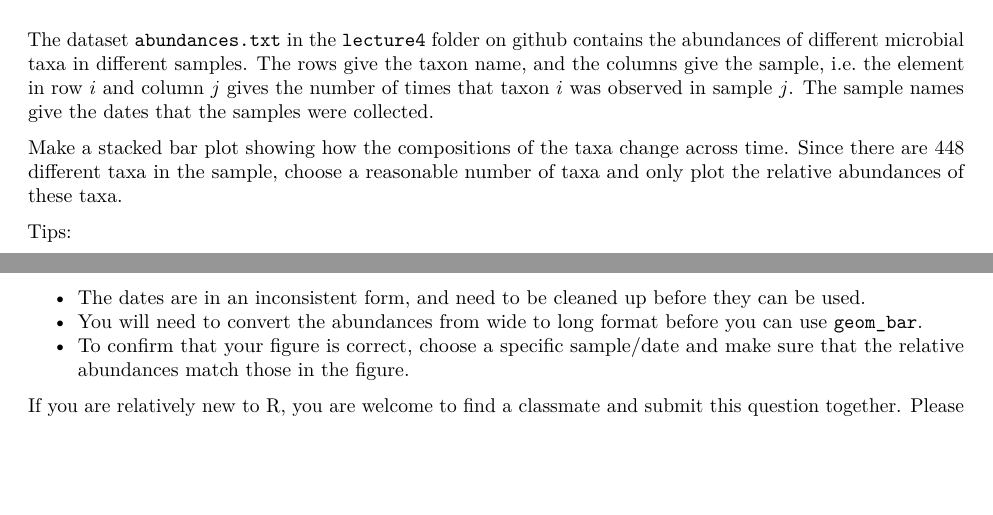
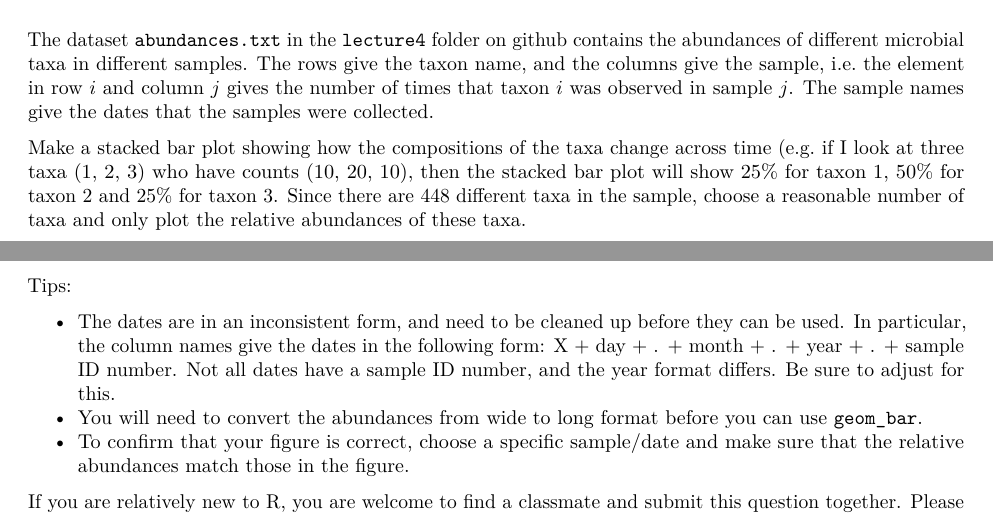
Before and after one commit to adw96/biostat561, an R Markdown document (lecture4/homework4.Rmd): two parts of pages 1 and 2 of 2, joined at a grey line, cut so that both start at the same text, the shorter picture padded with empty space. The pictures show the output file lecture4/homework4.pdf that the author committed with the source.

Commit message:
clarify question 3

```diff
--- a/lecture4/homework4.Rmd
+++ b/lecture4/homework4.Rmd
@@ -33,11 +33,11 @@ arrange them into a single figure using the packages `grid` and `gridExtra`. Is
 
 The dataset `abundances.txt` in the `lecture4` folder on github contains the abundances of different microbial taxa in different samples. The rows give the taxon name, and the columns give the sample, i.e. the element in row $i$ and column $j$ gives the number of times that taxon $i$ was observed in sample $j$. The sample names give the dates that the samples were collected.
 
-Make a stacked bar plot showing how the compositions of the taxa change across time. Since there are 448 different taxa in the sample, choose a reasonable number of taxa and only plot the relative abundances of these taxa.
+Make a stacked bar plot showing how the compositions of the taxa change across time (e.g. if I look at three taxa (1, 2, 3) who have counts (10, 20, 10), then the stacked bar plot will show 25% for taxon 1, 50% for taxon 2 and 25% for taxon 3. Since there are 448 different taxa in the sample, choose a reasonable number of taxa and only plot the relative abundances of these taxa.
 
 Tips:
 
-- The dates are in an inconsistent form, and need to be cleaned up before they can be used.
+- The dates are in an inconsistent form, and need to be cleaned up before they can be used. In particular, the column names give the dates in the following form: X + day + . + month + . + year + . + sample ID number. Not all dates have a sample ID number, and the year format differs. Be sure to adjust for this.
 - You will need to convert the abundances from wide to long format before you can use `geom_bar`.
 - To confirm that your figure is correct, choose a specific sample/date and make sure that the relative abundances match those in the figure.
 
```
Also changed, not shown: lecture4/homework4.pdf.
